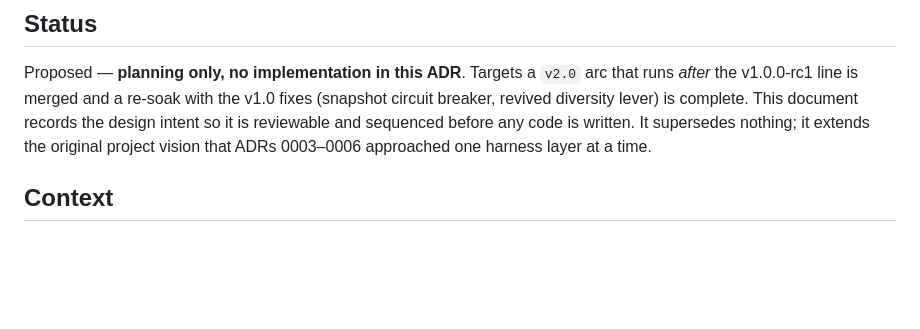
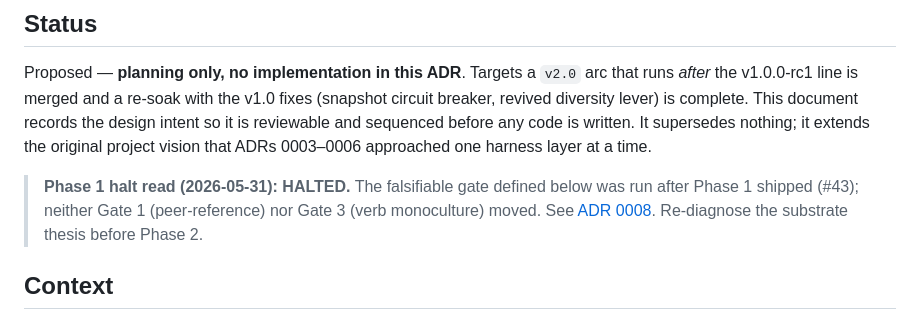
Before and after one commit to TheIllusionOfLife/microverse, a Markdown page: docs/adr/0007-from-workshop-to-civilization.md, the part around the change. GitHub-like rendering; blank space fills up the shorter version.

```diff
--- a/docs/adr/0007-from-workshop-to-civilization.md
+++ b/docs/adr/0007-from-workshop-to-civilization.md
@@ -9,6 +9,10 @@ is complete. This document records the design intent so it is reviewable
 and sequenced before any code is written. It supersedes nothing; it
 extends the original project vision that ADRs 0003–0006 approached one
 harness layer at a time.
+
+> **Phase 1 halt read (2026-05-31): HALTED.** The falsifiable gate defined below was run after
+> Phase 1 shipped (#43); neither Gate 1 (peer-reference) nor Gate 3 (verb monoculture) moved. See
+> [ADR 0008](0008-phase1-identity-halt-read.md). Re-diagnose the substrate thesis before Phase 2.
 
 ## Context
 
```
Also changed, not shown: docs/adr/0008-phase1-identity-halt-read.md (added, +94 -0 lines).
